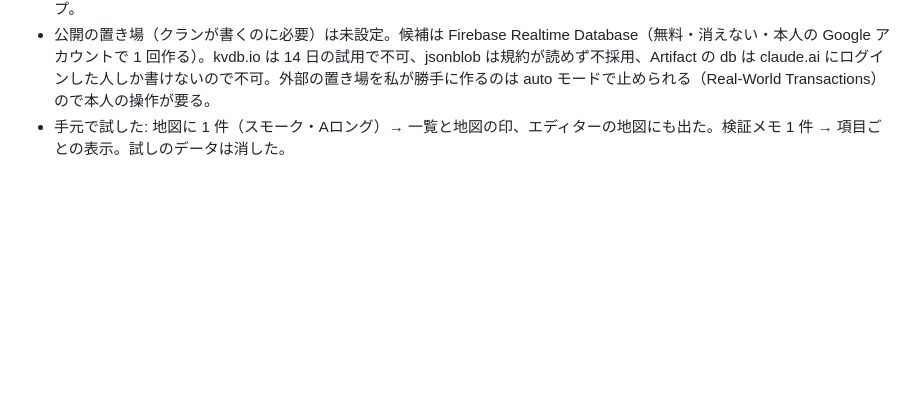
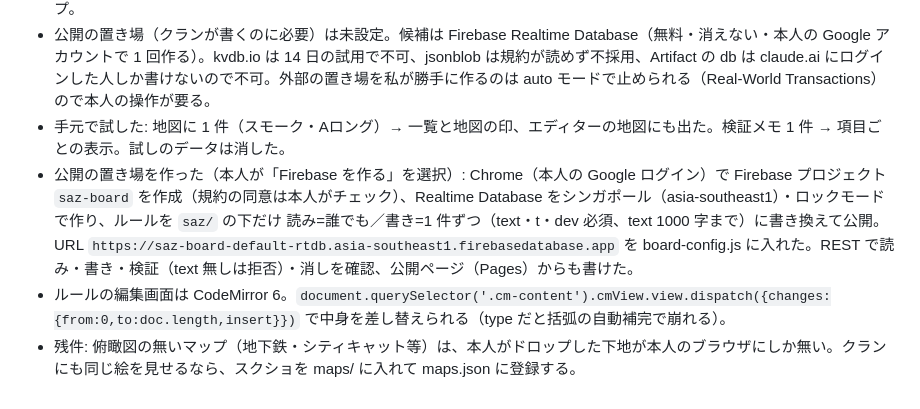
Before and after one commit to zaikotan1-oss/saz-board, a Markdown page: context/README.md, the part around the change. GitHub-like rendering; blank space fills up the shorter version.

Commit message:
context: Firebase の置き場の記録
Co-Authored-By: Claude Fable 5.1 <noreply@anthropic.com>

```diff
--- a/context/README.md
+++ b/context/README.md
@@ -66,3 +66,6 @@
 - 検証メモ: 項目（datalist で既出を補完）・効く/効かない/不明・内容・名前。項目ごとにまとめて件数を出す。絞り込みチップ。
 - 公開の置き場（クランが書くのに必要）は未設定。候補は Firebase Realtime Database（無料・消えない・本人の Google アカウントで 1 回作る）。kvdb.io は 14 日の試用で不可、jsonblob は規約が読めず不採用、Artifact の db は claude.ai にログインした人しか書けないので不可。外部の置き場を私が勝手に作るのは auto モードで止められる（Real-World Transactions）ので本人の操作が要る。
 - 手元で試した: 地図に 1 件（スモーク・Aロング）→ 一覧と地図の印、エディターの地図にも出た。検証メモ 1 件 → 項目ごとの表示。試しのデータは消した。
+- 公開の置き場を作った（本人が「Firebase を作る」を選択）: Chrome（本人の Google ログイン）で Firebase プロジェクト `saz-board` を作成（規約の同意は本人がチェック）、Realtime Database をシンガポール（asia-southeast1）・ロックモードで作り、ルールを `saz/` の下だけ 読み=誰でも／書き=1 件ずつ（text・t・dev 必須、text 1000 字まで）に書き換えて公開。URL `https://saz-board-default-rtdb.asia-southeast1.firebasedatabase.app` を board-config.js に入れた。REST で読み・書き・検証（text 無しは拒否）・消しを確認、公開ページ（Pages）からも書けた。
+- ルールの編集画面は CodeMirror 6。`document.querySelector('.cm-content').cmView.view.dispatch({changes:{from:0,to:doc.length,insert}})` で中身を差し替えられる（type だと括弧の自動補完で崩れる）。
+- 残件: 俯瞰図の無いマップ（地下鉄・シティキャット等）は、本人がドロップした下地が本人のブラウザにしか無い。クランにも同じ絵を見せるなら、スクショを maps/ に入れて maps.json に登録する。
```
